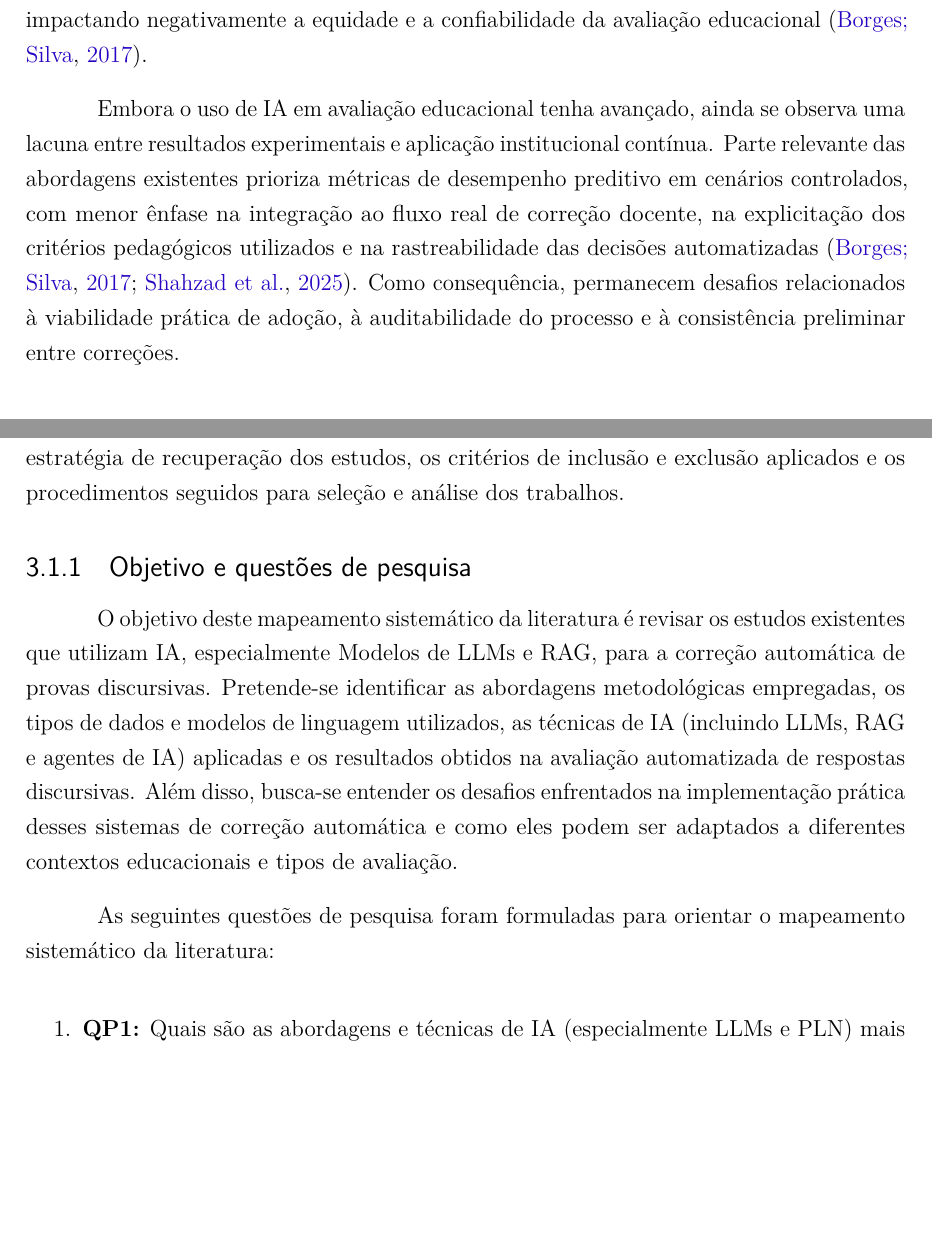
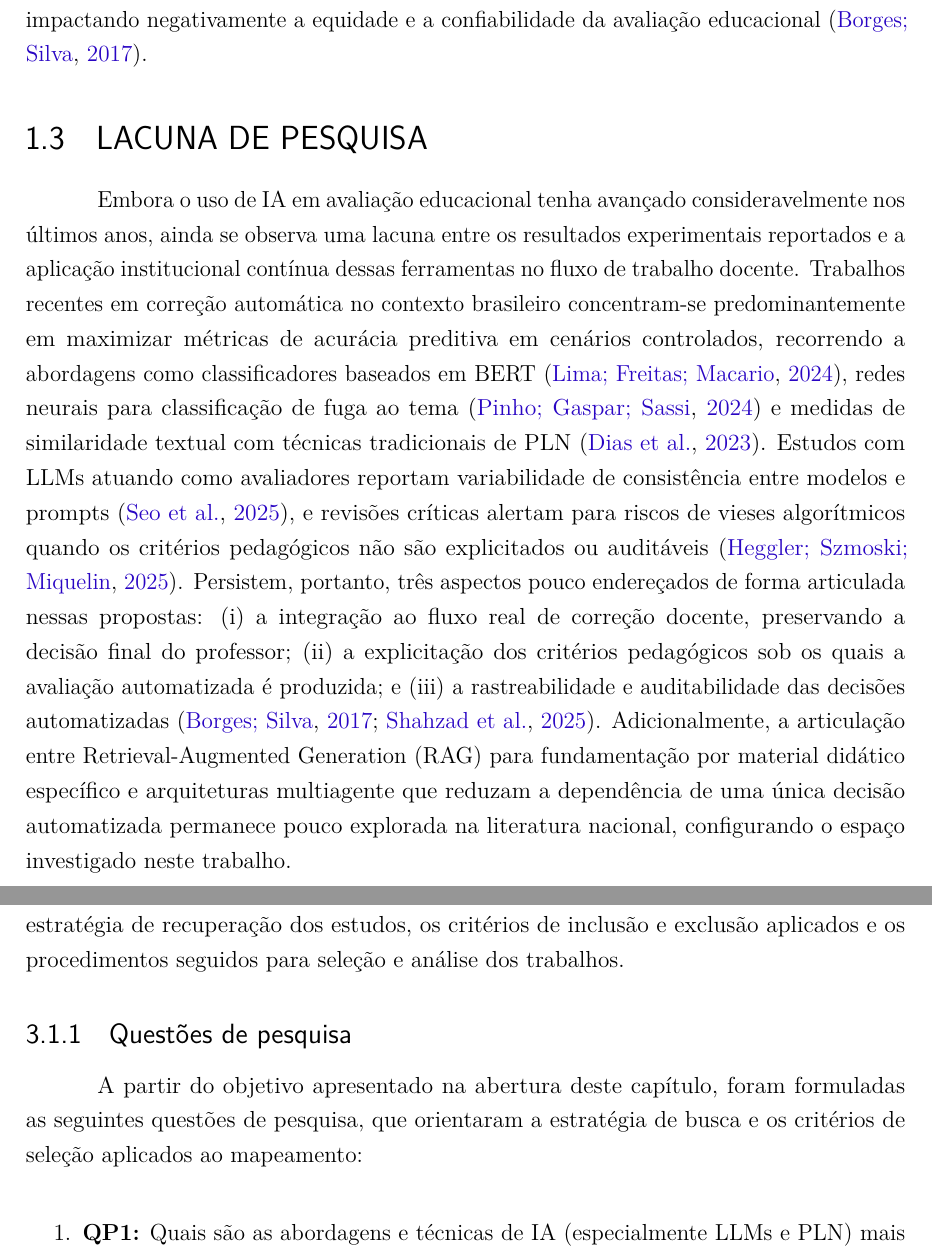
Before and after one commit to savinoo/ai-grading-system, a LaTeX thesis (tcc/Principal.tex, which reads tcc/textual/t1-introducao.tex, tcc/textual/t3-trabalhos.tex): two parts of pages 18 and 40 of 113, joined at a grey line, cut so that both start at the same text, the shorter picture padded with empty space. Compiled offline with pdfLaTeX.

Commit message:
docs(monografia): aplicar correções da banca (Prof Fernando)
Aplica as anotações do Prof Fernando sobre a versão revisada por Marcio.

Cap 1 (Introdução):
- Adiciona seções explícitas Contexto, Problemática, Lacuna de Pesquisa
  (anotações pg17/18 do .xoj)
- Reforça parágrafo da Lacuna com 5 referências de literatura recente
  (Lima 2024, Pinho 2024, Dias 2023, Seo 2025, Heggler 2025) para
  endereçar o questionamento "ninguém fez ainda?" (pg18)
- Remove parágrafo redundante na Justificativa que rehashava o tema da
  IA na educação ("Repetindo?" pg19)
- Adiciona dado quantitativo na Justificativa (1.320 redações em 119
  temas via Pinho 2024, ENEM) próximo ao trecho sobre identificação de
  padrões de dificuldades dos alunos (anotação "estatística" pg20)

Cap 3 (Trabalhos Relacionados):
- Renomeia subseção 3.1.1 para "Questões de pesquisa" e remove
  parágrafo introdutório redundante com a abertura do capítulo
  (anotação "Repetitivo" pg41)

Lista de Siglas:
- Adiciona DSPy (sigla pg12); ENEM e PICOC já presentes

```diff
--- a/tcc/textual/t1-introducao.tex
+++ b/tcc/textual/t1-introducao.tex
@@ -15,7 +19,9 @@ Em relação às avaliações, prevalecem exames tradicionais centrados na memor
 
 Um desafio central nesse cenário educacional refere-se especificamente à correção de provas discursivas. Essa atividade exige alto empenho docente, análise minuciosa e critérios definidos para justiça na atribuição das notas. Estudos apontam que correções discursivas sofrem frequentemente de subjetividade e variação significativa entre avaliadores, impactando negativamente a equidade e a confiabilidade da avaliação educacional \cite{borges_avaliacao_2017}.
 
-Embora o uso de \gls{ia} em avaliação educacional tenha avançado, ainda se observa uma lacuna entre resultados experimentais e aplicação institucional contínua. Parte relevante das abordagens existentes prioriza métricas de desempenho preditivo em cenários controlados, com menor ênfase na integração ao fluxo real de correção docente, na explicitação dos critérios pedagógicos utilizados e na rastreabilidade das decisões automatizadas \cite{borges_avaliacao_2017, shahzad_comprehensive_2025}. Como consequência, permanecem desafios relacionados à viabilidade prática de adoção, à auditabilidade do processo e à consistência preliminar entre correções.
+\section{Lacuna de Pesquisa}
+
+Embora o uso de \gls{ia} em avaliação educacional tenha avançado consideravelmente nos últimos anos, ainda se observa uma lacuna entre os resultados experimentais reportados e a aplicação institucional contínua dessas ferramentas no fluxo de trabalho docente. Trabalhos recentes em correção automática no contexto brasileiro concentram-se predominantemente em maximizar métricas de acurácia preditiva em cenários controlados, recorrendo a abordagens como classificadores baseados em BERT \cite{lima_aesvoting_2024}, redes neurais para classificação de fuga ao tema \cite{pinho_aplicacao_2024} e medidas de similaridade textual com técnicas tradicionais de \gls{pln} \cite{dias_correcao_2023}. Estudos com \gls{llm}s atuando como avaliadores reportam variabilidade de consistência entre modelos e prompts \cite{seo_large_2025}, e revisões críticas alertam para riscos de vieses algorítmicos quando os critérios pedagógicos não são explicitados ou auditáveis \cite{heggler_as_2025}. Persistem, portanto, três aspectos pouco endereçados de forma articulada nessas propostas: (i) a integração ao fluxo real de correção docente, preservando a decisão final do professor; (ii) a explicitação dos critérios pedagógicos sob os quais a avaliação automatizada é produzida; e (iii) a rastreabilidade e auditabilidade das decisões automatizadas \cite{borges_avaliacao_2017, shahzad_comprehensive_2025}. Adicionalmente, a articulação entre \gls{rag} para fundamentação por material didático específico e arquiteturas multiagente que reduzam a dependência de uma única decisão automatizada permanece pouco explorada na literatura nacional, configurando o espaço investigado neste trabalho.
 
 \section{Objetivos}
 
--- a/tcc/textual/t3-trabalhos.tex
+++ b/tcc/textual/t3-trabalhos.tex
@@ -7,12 +7,10 @@ Este capítulo apresenta uma revisão da literatura existente relacionada ao uso
 
 Esta seção descreve o protocolo metodológico adotado no mapeamento sistemático da literatura, detalhando os objetivos e questões de pesquisa que orientaram a busca, a estratégia de recuperação dos estudos, os critérios de inclusão e exclusão aplicados e os procedimentos seguidos para seleção e análise dos trabalhos.
 
-\subsection{Objetivo e questões de pesquisa}
+\subsection{Questões de pesquisa}
 \label{subsec:questoes_pesquisa}
 
-O objetivo deste mapeamento sistemático da literatura é revisar os estudos existentes que utilizam \gls{ia}, especialmente Modelos de \gls{llm}s e \gls{rag}, para a correção automática de provas discursivas. Pretende-se identificar as abordagens metodológicas empregadas, os tipos de dados e modelos de linguagem utilizados, as técnicas de \gls{ia} (incluindo \gls{llm}s, \gls{rag} e agentes de \gls{ia}) aplicadas e os resultados obtidos na avaliação automatizada de respostas discursivas. Além disso, busca-se entender os desafios enfrentados na implementação prática desses sistemas de correção automática e como eles podem ser adaptados a diferentes contextos educacionais e tipos de avaliação.
-
-As seguintes questões de pesquisa foram formuladas para orientar o mapeamento sistemático da literatura:
+A partir do objetivo apresentado na abertura deste capítulo, foram formuladas as seguintes questões de pesquisa, que orientaram a estratégia de busca e os critérios de seleção aplicados ao mapeamento:
 
 \begin{enumerate}
     \item \textbf{QP1:} Quais são as abordagens e técnicas de \gls{ia} (especialmente \gls{llm}s e \gls{pln}) mais utilizadas para a correção automática de provas discursivas no contexto educacional?
```
Also changed, not shown: tcc/pre/11-siglas.tex (+1 -0 lines), tcc/textual/t1-introducao.tex (8 more changed lines).
